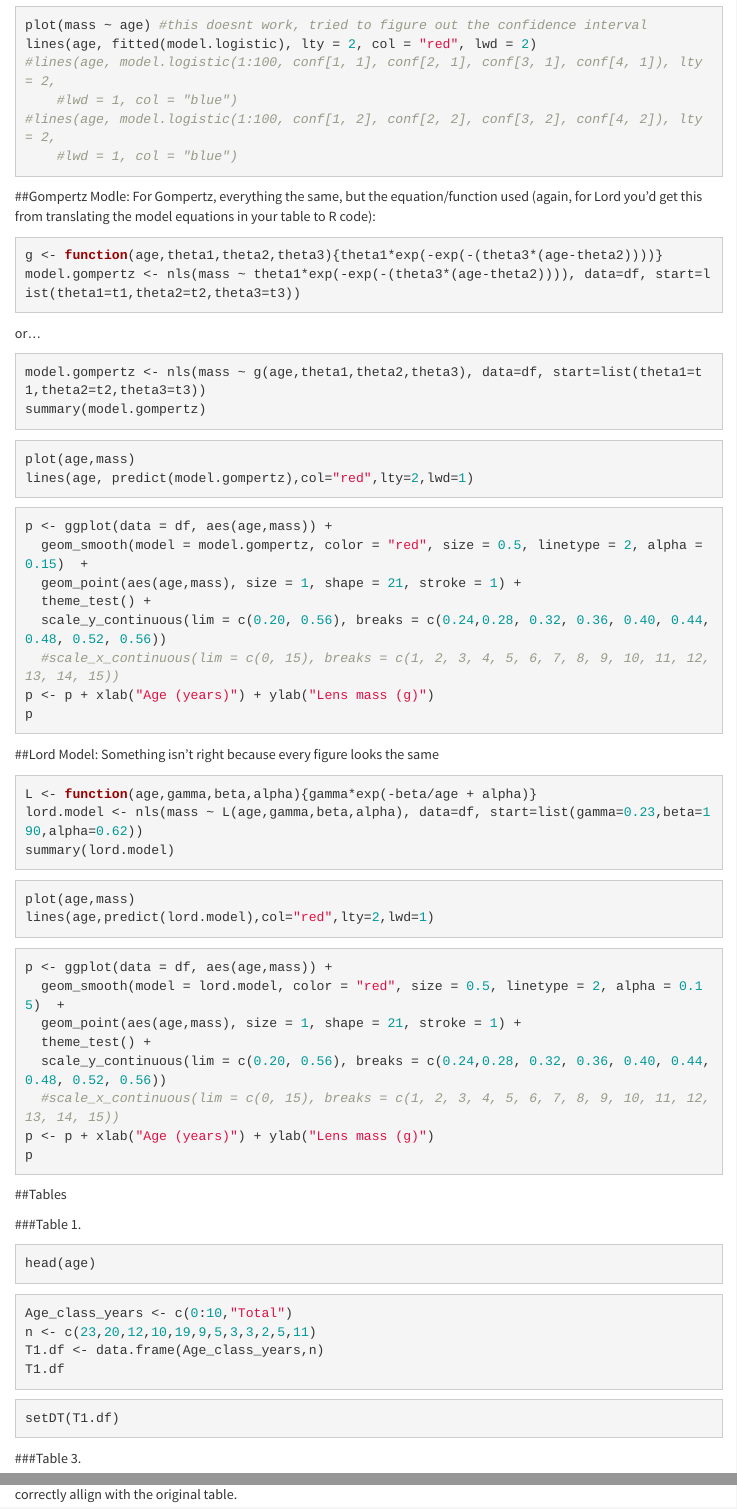
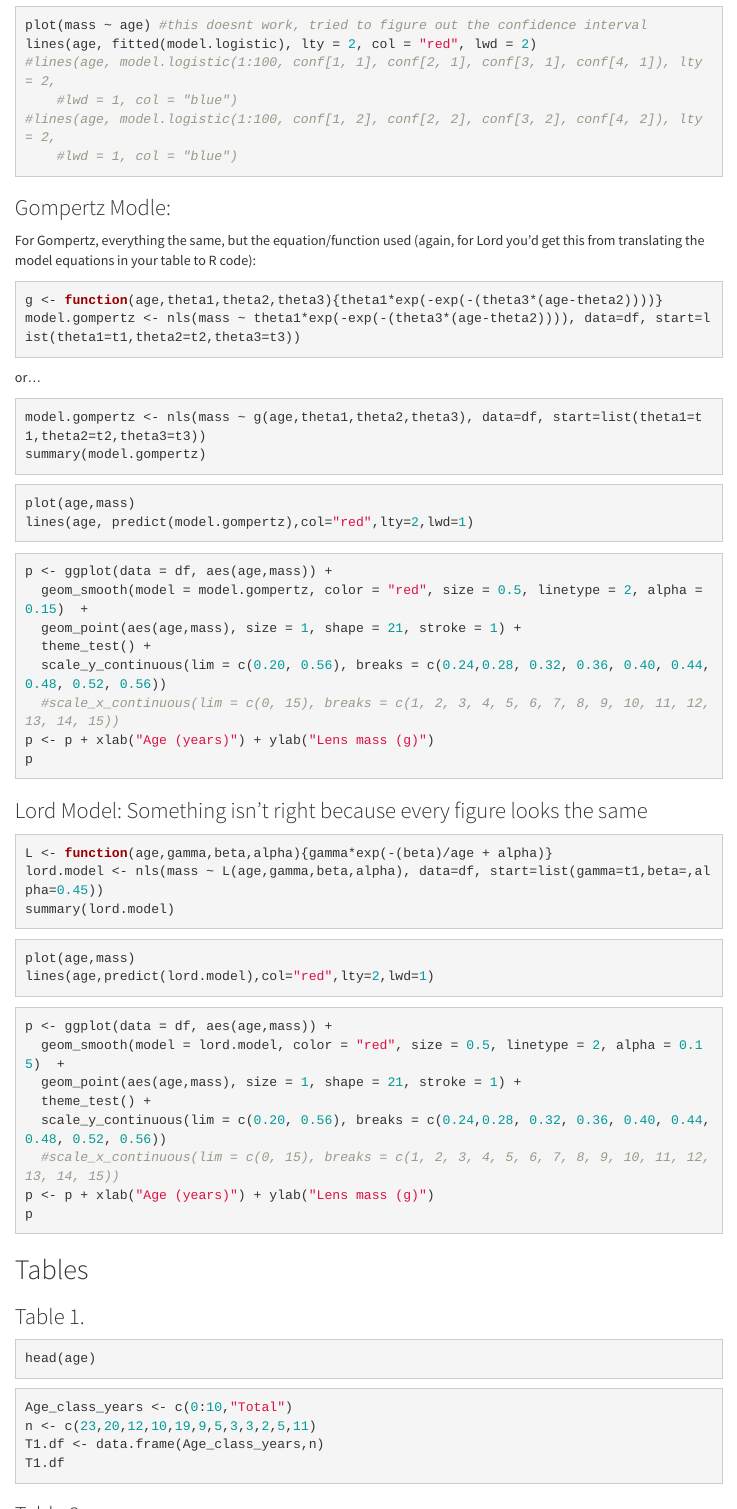
Before and after one commit to cjlw2020/cjlw-data-replication-assignment, an R Markdown document (FinalReplicatoin.Rmd): the page in a window 1100 px wide, from 4600 px down before the commit and from 4630 px down after it, so that both start at the same text, and a second part further down, joined at a grey line. Rendered offline with R 4.5, knitr and Pandoc, with nearby package versions; menus at the side of the page are left out.

Commit message:
Confused

````diff
--- a/FinalReplicatoin.Rmd
+++ b/FinalReplicatoin.Rmd
@@ -133,7 +133,7 @@ lines(age, fitted(model.logistic), lty = 2, col = "red", lwd = 2)
     #lwd = 1, col = "blue")
 ```
 
-##Gompertz Modle:
+### Gompertz Modle:
 For Gompertz, everything the same, but the equation/function used (again, for Lord you'd get this from translating the model equations in your table to R code):
 ```{r eval=FALSE}
 g <- function(age,theta1,theta2,theta3){theta1*exp(-exp(-(theta3*(age-theta2))))}
@@ -160,10 +160,10 @@ p <- p + xlab("Age (years)") + ylab("Lens mass (g)")
 p
 ```
 
-##Lord Model: Something isn't right because every figure looks the same
+### Lord Model: Something isn't right because every figure looks the same
 ```{r eval=FALSE}
-L <- function(age,gamma,beta,alpha){gamma*exp(-beta/age + alpha)}
-lord.model <- nls(mass ~ L(age,gamma,beta,alpha), data=df, start=list(gamma=0.23,beta=190,alpha=0.62))
+L <- function(age,gamma,beta,alpha){gamma*exp(-(beta)/age + alpha)}
+lord.model <- nls(mass ~ L(age,gamma,beta,alpha), data=df, start=list(gamma=t1,beta=,alpha=0.45))
 summary(lord.model)
 ```
 
@@ -196,11 +196,8 @@ n <- c(23,20,12,10,19,9,5,3,3,2,5,11)
 T1.df <- data.frame(Age_class_years,n)
 T1.df
 ```
-```{r eval=FALSE}
-setDT(T1.df)
-```
 
-###Table 3.
+### Table 3.
 
 Values Pulled from summary statistics for each model above. I previosuly did not change the greek terminology from (theta1,theta2,theta3) to (gamma,alpha,beta) to simplify my anlaysis above. I am now transforming those values to  correctly allign with the original table.
 ```{r}
````
Also changed, not shown: FinalReplicatoin.html, FinalReplicatoin.Rmd (8 more changed lines).
